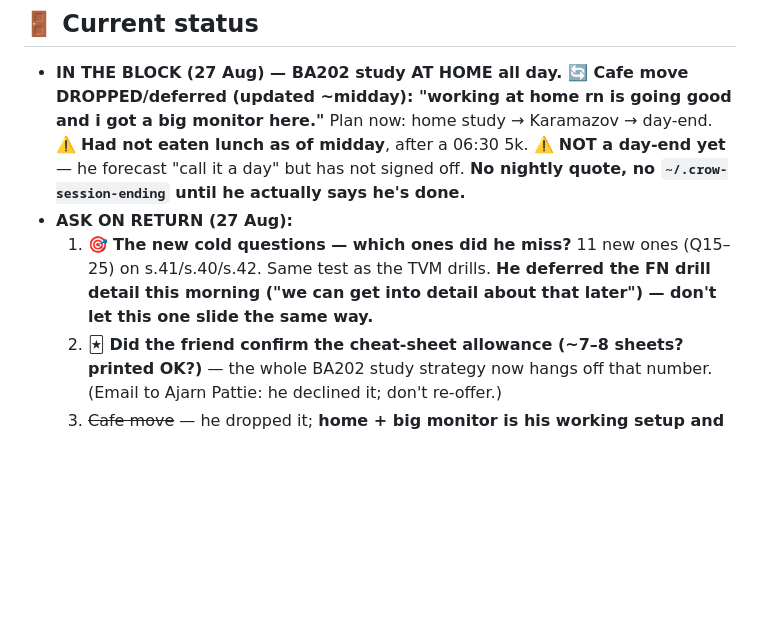
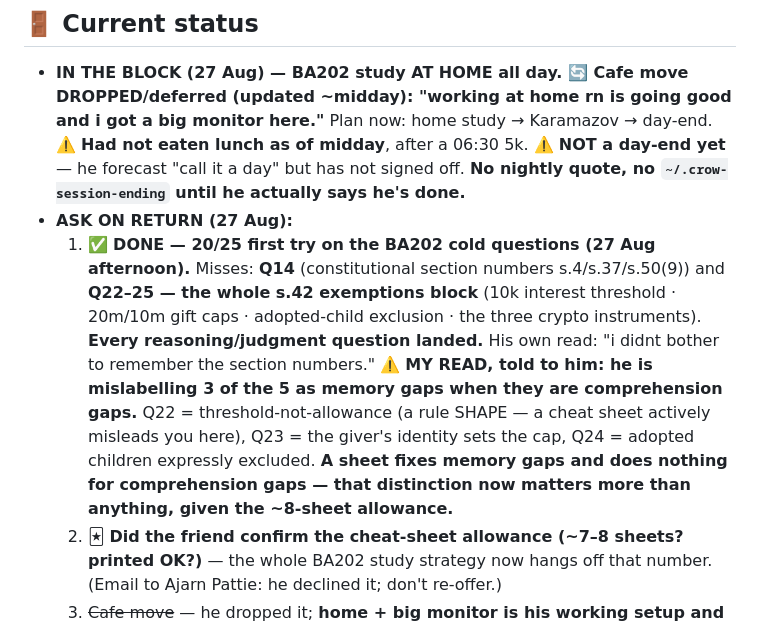
Before and after one commit to kornkritrse-byte/crow-config, a Markdown page: memory/sitrep.md, the part around the change. GitHub-like rendering; blank space fills up the shorter version.

Commit message:
sync 2026-08-27 15:37

```diff
--- a/memory/sitrep.md
+++ b/memory/sitrep.md
@@ -28,7 +28,8 @@ metadata:
 ## 🚪 Current status
 - **IN THE BLOCK (27 Aug) — BA202 study AT HOME all day. 🔄 Cafe move DROPPED/deferred (updated ~midday): "working at home rn is going good and i got a big monitor here."** Plan now: home study → Karamazov → day-end. ⚠️ **Had not eaten lunch as of midday**, after a 06:30 5k. ⚠️ **NOT a day-end yet** — he forecast "call it a day" but has not signed off. **No nightly quote, no `~/.crow-session-ending` until he actually says he's done.**
 - **ASK ON RETURN (27 Aug):**
-  1. 🎯 **The new cold questions — which ones did he miss?** 11 new ones (Q15–25) on s.41/s.40/s.42. Same test as the TVM drills. **He deferred the FN drill detail this morning ("we can get into detail about that later") — don't let this one slide the same way.**
+  1. ✅ **DONE — 20/25 first try on the BA202 cold questions (27 Aug afternoon).** Misses: **Q14** (constitutional section numbers s.4/s.37/s.50(9)) and **Q22–25 — the whole s.42 exemptions block** (10k interest threshold · 20m/10m gift caps · adopted-child exclusion · the three crypto instruments). **Every reasoning/judgment question landed.** His own read: "i didnt bother to remember the section numbers."
+     ⚠️ **MY READ, told to him: he is mislabelling 3 of the 5 as memory gaps when they are comprehension gaps.** Q22 = threshold-not-allowance (a rule SHAPE — a cheat sheet actively misleads you here), Q23 = the giver's identity sets the cap, Q24 = adopted children expressly excluded. **A sheet fixes memory gaps and does nothing for comprehension gaps — that distinction now matters more than anything, given the ~8-sheet allowance.**
   2. 🃏 **Did the friend confirm the cheat-sheet allowance (~7–8 sheets? printed OK?)** — the whole BA202 study strategy now hangs off that number. (Email to Ajarn Pattie: he declined it; don't re-offer.)
   3. ~~Cafe move~~ — he dropped it; **home + big monitor is his working setup and it's producing.** Stop offering the cafe unless he raises it. (Also supersedes the stale campus-library question.)
   4. ⏳ **Still open from this morning:** which of the 16 TVM drills he missed — specifically **Q9 delayed annuity** and **Q11 growing perpetuity**.
```
